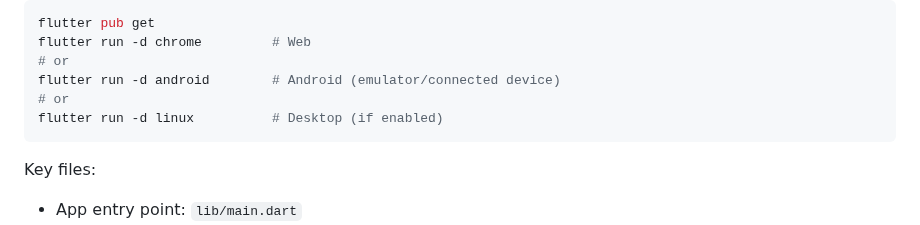
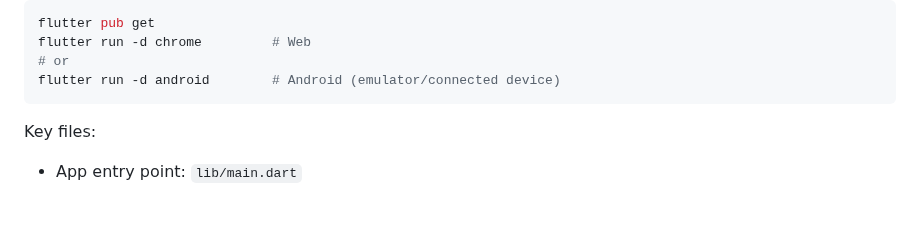
Before and after one commit to kamyarmg/lavash, a Markdown page: README.md, the part around the change. Rendered like a GitHub page; blank space fills up the shorter version.

Commit message:
Remove Linux run command from README.md

````diff
--- a/README.md
+++ b/README.md
@@ -53,8 +53,6 @@ flutter pub get
 flutter run -d chrome         # Web
 # or
 flutter run -d android        # Android (emulator/connected device)
-# or
-flutter run -d linux          # Desktop (if enabled)
 ```
 
 Key files:
````
